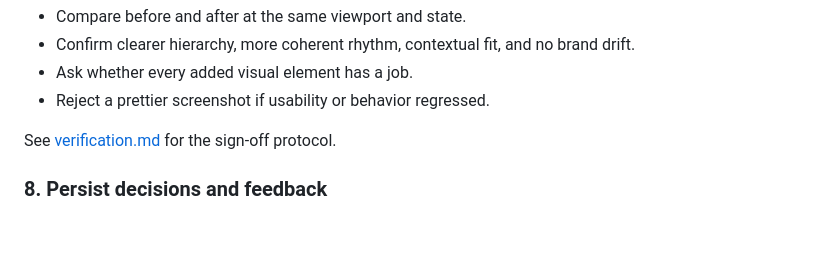
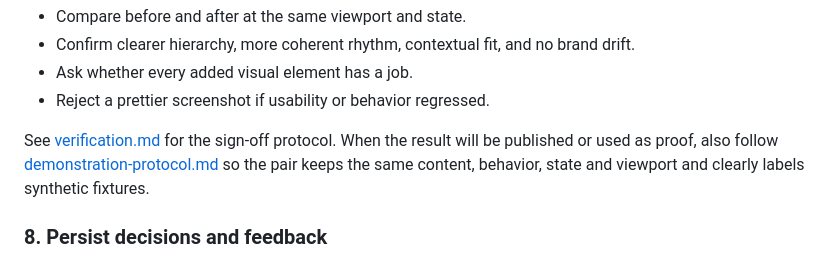
Before and after one commit to AndreXes03/refine-frontend, a Markdown page: skills/refine-frontend/SKILL.md, the part around the change. Rendered like a GitHub page; blank space fills up the shorter version.

Commit message:
Update skills/refine-frontend/SKILL.md for v0.1.1 evidence

```diff
--- a/skills/refine-frontend/SKILL.md
+++ b/skills/refine-frontend/SKILL.md
@@ -138,7 +138,7 @@ Verification has three independent gates:
 - Ask whether every added visual element has a job.
 - Reject a prettier screenshot if usability or behavior regressed.
 
-See [verification.md](references/verification.md) for the sign-off protocol.
+See [verification.md](references/verification.md) for the sign-off protocol. When the result will be published or used as proof, also follow [demonstration-protocol.md](references/demonstration-protocol.md) so the pair keeps the same content, behavior, state and viewport and clearly labels synthetic fixtures.
 
 ### 8. Persist decisions and feedback
 
```
